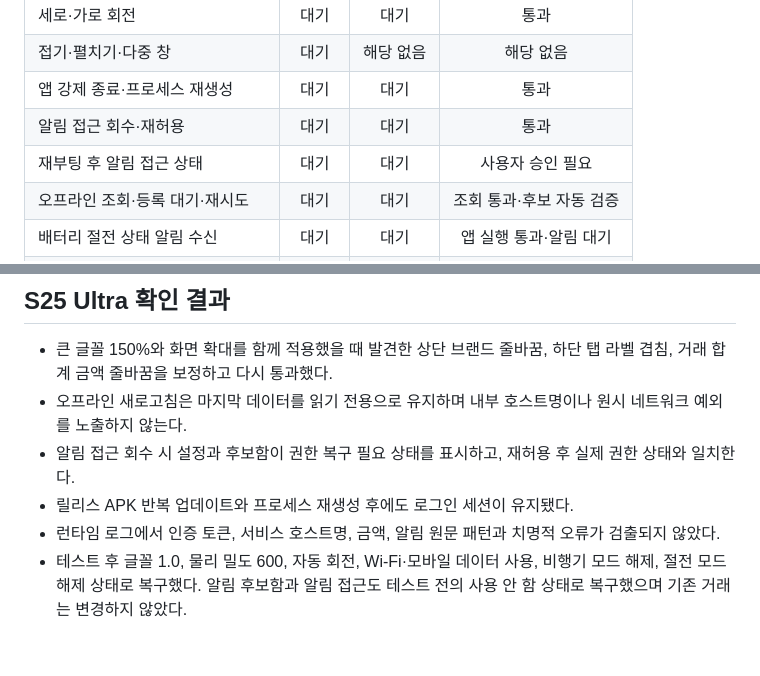
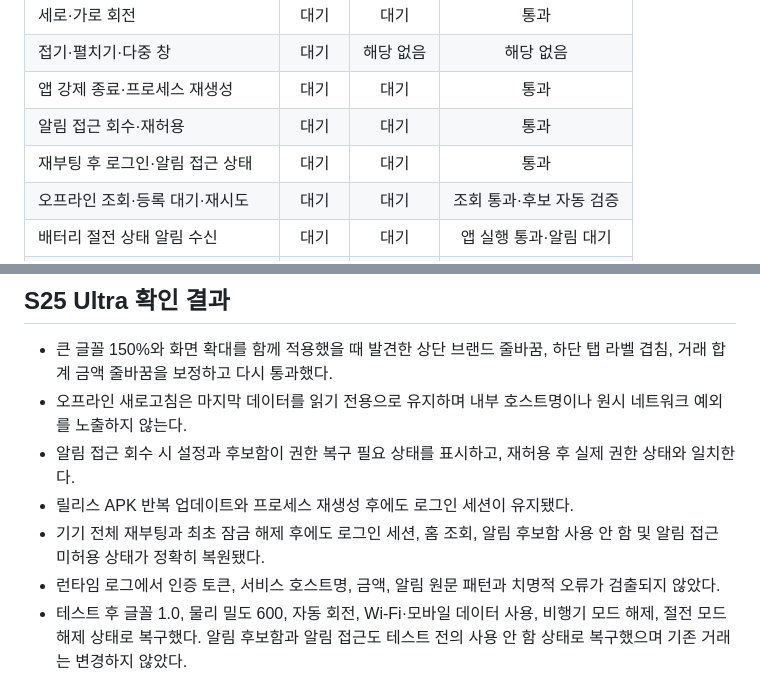
Before and after one commit to kht0306/salimon, a Markdown page: docs/mobile-phase-11-device-matrix.md, 2 parts joined by grey strips. Drawn GitHub-style; blank space fills up the shorter version.

Commit message:
docs(mobile): record S25 reboot verification (#97)

```diff
--- a/docs/mobile-phase-11-device-matrix.md
+++ b/docs/mobile-phase-11-device-matrix.md
@@ -36,7 +36,7 @@ P0·P1이 하나라도 있으면 12회차 가족 배포를 시작하지 않는
 | 접기·펼치기·다중 창               | 대기  | 해당 없음 |        해당 없음         |
 | 앱 강제 종료·프로세스 재생성      | 대기  |   대기    |           통과           |
 | 알림 접근 회수·재허용             | 대기  |   대기    |           통과           |
-| 재부팅 후 알림 접근 상태          | 대기  |   대기    |     사용자 승인 필요     |
+| 재부팅 후 로그인·알림 접근 상태   | 대기  |   대기    |           통과           |
 | 오프라인 조회·등록 대기·재시도    | 대기  |   대기    | 조회 통과·후보 자동 검증 |
 | 배터리 절전 상태 알림 수신        | 대기  |   대기    |  앱 실행 통과·알림 대기  |
 | 실제 롯데카드 승인 알림 후보 생성 | 대기  |   대기    |     사용자 확인 예정     |
@@ -52,6 +52,8 @@ P0·P1이 하나라도 있으면 12회차 가족 배포를 시작하지 않는
 - 알림 접근 회수 시 설정과 후보함이 권한 복구 필요 상태를 표시하고, 재허용 후
   실제 권한 상태와 일치한다.
 - 릴리스 APK 반복 업데이트와 프로세스 재생성 후에도 로그인 세션이 유지됐다.
+- 기기 전체 재부팅과 최초 잠금 해제 후에도 로그인 세션, 홈 조회, 알림 후보함
+  사용 안 함 및 알림 접근 미허용 상태가 정확히 복원됐다.
 - 런타임 로그에서 인증 토큰, 서비스 호스트명, 금액, 알림 원문 패턴과 치명적
   오류가 검출되지 않았다.
 - 테스트 후 글꼴 1.0, 물리 밀도 600, 자동 회전, Wi-Fi·모바일 데이터 사용,
```
